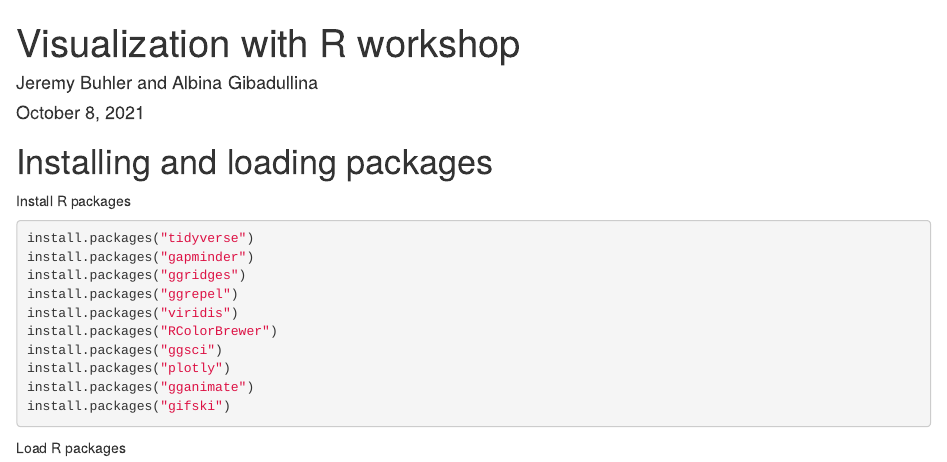
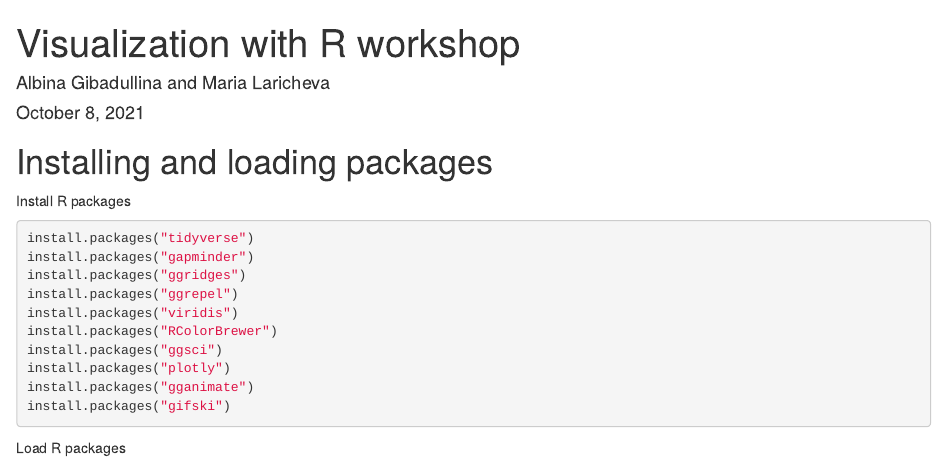
Before and after one commit to ubc-library-rc/data-analysis-r, an R Markdown document (visualization/r-viz.Rmd): the page in a window 1100 px wide, from its top. Rendered offline with R 4.5, knitr and Pandoc, with nearby package versions; the gapminder table comes from the copy in Python's plotly package.

Commit message:
Update r-viz.Rmd

```diff
--- a/visualization/r-viz.Rmd
+++ b/visualization/r-viz.Rmd
@@ -3,7 +3,7 @@
 
 ---
 title: "Visualization with R workshop"
-author: "Jeremy Buhler and Albina Gibadullina"
+author: "Albina Gibadullina and Maria Laricheva"
 date: "October 8, 2021"
 output:
   html_document:
```
